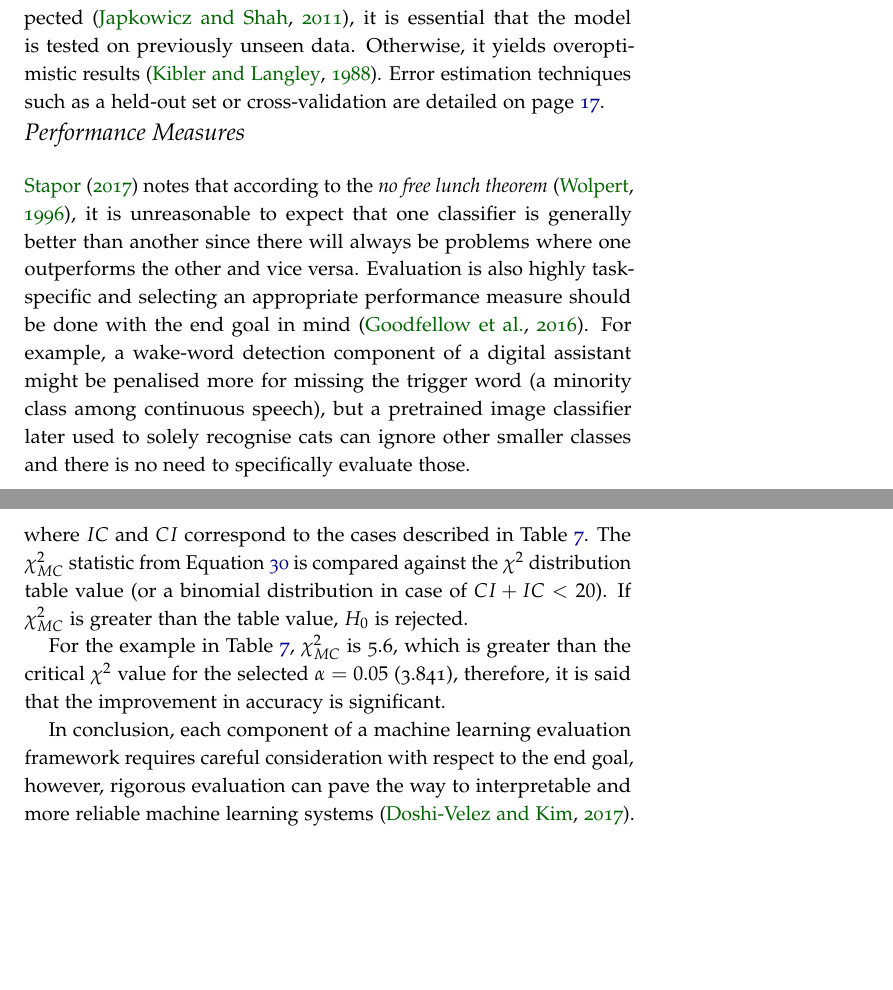
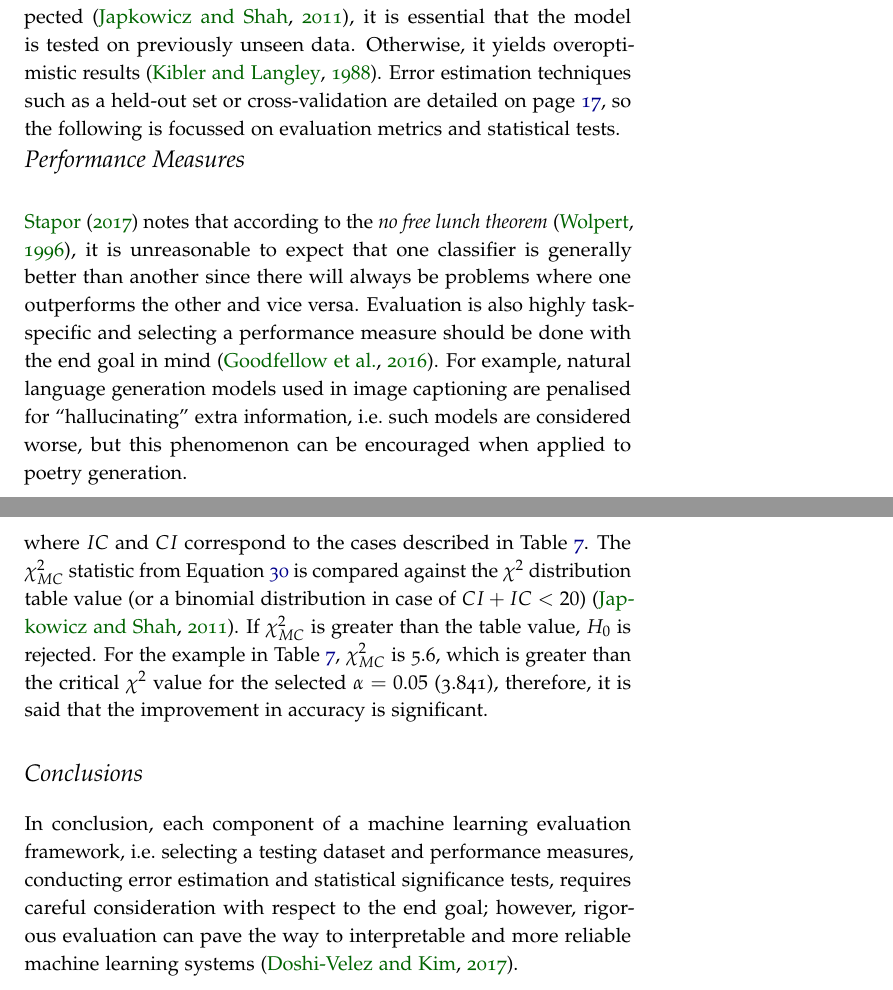
Before and after one commit to jp-um/machine_learning_handbook, a LaTeX thesis (ics5110_ml_handbook.tex, which reads terms/evaluationmethods_ae.tex): two parts of pages 31 and 34 of 98, joined at a grey line, cut so that both start at the same text, the shorter picture padded with empty space. Compiled offline with pdfLaTeX.

Commit message:
changed the example of task-specific eval, minor fixes

```diff
--- a/terms/evaluationmethods_ae.tex
+++ b/terms/evaluationmethods_ae.tex
@@ -22,11 +22,11 @@ Otherwise, it yields overoptimistic results~\citep{Kibler1988}.
 %
 Error estimation techniques such as a held-out\index{cross-validation!holdout} set or cross-validation are detailed
 % \nameref{ch:cross-validation},
-on page~\pageref{ch:cross-validation}.
+on page~\pageref{ch:cross-validation}, so the following is focussed on evaluation metrics and statistical tests.
 
 \section{Performance Measures}
 \citet{Stapor17} notes that according to the \emph{no free lunch theorem}\index{no free lunch theorem}~\citep{Wolpert1996}, it is unreasonable to expect that one classifier is generally better than another since there will always be problems where one outperforms the other and vice versa.
-Evaluation is also highly task-specific and selecting an appropriate performance measure should be done with the end goal in mind~\citep{goodfellow2016deeplearning}. For example, a wake-word detection component of a digital assistant might be penalised more for missing the trigger word (a minority class among continuous speech), but a pretrained image classifier later used to solely recognise cats can ignore other smaller classes and there is no need to specifically evaluate those.
+Evaluation is also highly task-specific and selecting a performance measure should be done with the end goal in mind~\citep{goodfellow2016deeplearning}. For example, natural language generation models used in image captioning are penalised for ``hallucinating'' extra information, i.e.\ such models are considered worse, but this phenomenon can be encouraged when applied to poetry generation.
 
 \subsection{Automatic Evaluation Metrics}
 For supervised classification, the simplest measure is \emph{accuracy}\index{confusion matrix!accuracy} which is the ratio of correctly predicted examples, and its reverse metric \emph{error rate}\index{evaluation methods!error rate}, i.e.\ the fraction of errors.
@@ -118,14 +118,14 @@ Supposing that it has been found that assumptions for parametric tests do not ho
 \end{equation}
 where $IC$ and $CI$ correspond to the cases described in Table~\ref{tab:eval-mcnemar-table}.
 %
-The $\chi^2_{MC}$ statistic from Equation~\ref{eq:mcnemar} is compared against the $\chi^2$ distribution table value (or a binomial distribution in case of $CI + IC < 20$).
+The $\chi^2_{MC}$ statistic from Equation~\ref{eq:mcnemar} is compared against the $\chi^2$ distribution table value (or a binomial distribution in case of $CI + IC < 20$)~\citep{Japkowic2011}.
 If $\chi^2_{MC}$ is greater than the table value, $H_0$ is rejected.
-
+%
 For the example in Table~\ref{tab:eval-mcnemar-table}, $\chi^2_{MC}$ is 5.6, which is greater than the critical $\chi^2$ value for the selected $\alpha=0.05$ (3.841), therefore, it is said that the improvement in accuracy is significant.
 \index{evaluation methods!statistical significance testing|)}
 
-In conclusion, each component of a machine learning evaluation framework
-% , i.e.\ selecting a testing dataset and performance measures, conducting error estimation and statistical significance tests,
-requires careful consideration with respect to the end goal, however, rigorous evaluation can pave the way to interpretable and more reliable machine learning systems~\citep{Doshi2017}.
+\section{Conclusions}
+In conclusion, each component of a machine learning evaluation framework, i.e.\ selecting a testing dataset and performance measures, conducting error estimation and statistical significance tests,
+requires careful consideration with respect to the end goal; however, rigorous evaluation can pave the way to interpretable and more reliable machine learning systems~\citep{Doshi2017}.
 
 \index{evaluation methods|)}
```
Also changed, not shown: terms/evaluationmethods_ae.tex (16 more changed lines).
